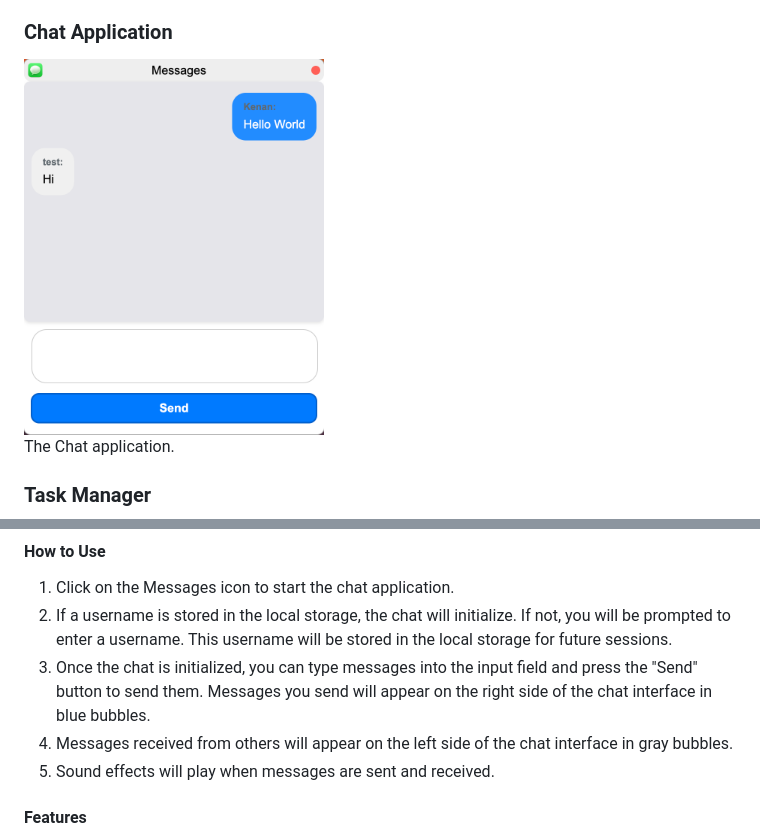
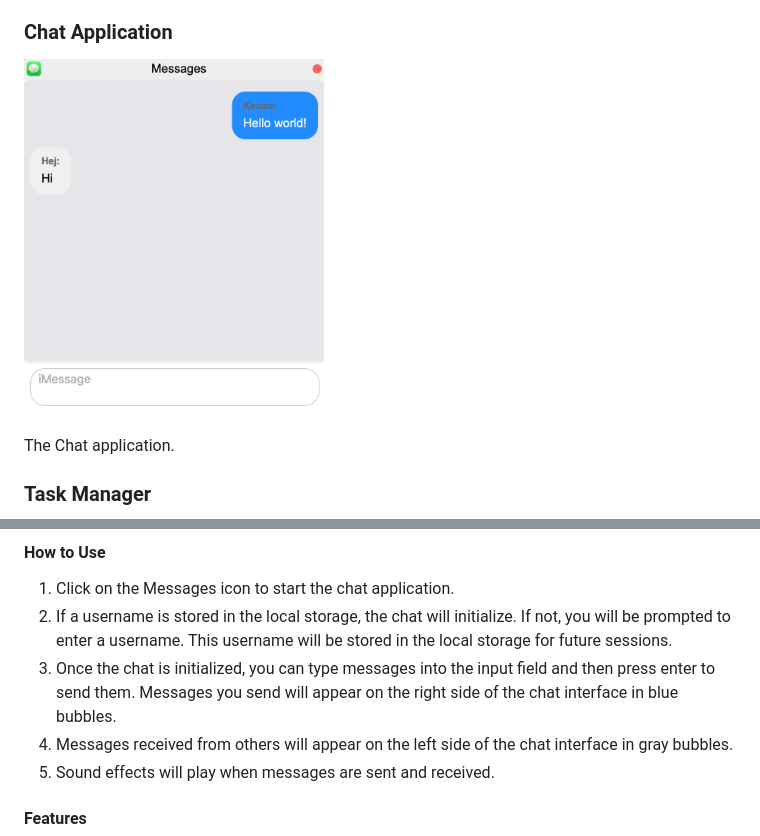
Before and after one commit to Knoz9/Web-A3-PersonalWebDesktop, a Markdown page: README.md, 2 parts joined by grey strips. Drawn GitHub-style; pictures changed too: img/chat_app_screenshot.png.

```diff
--- a/README.md
+++ b/README.md
@@ -120,7 +120,7 @@ The chat application mimics the iMessage interface, displaying chat bubbles in d
 
 1. Click on the Messages icon to start the chat application.
 2. If a username is stored in the local storage, the chat will initialize. If not, you will be prompted to enter a username. This username will be stored in the local storage for future sessions.
-3. Once the chat is initialized, you can type messages into the input field and press the "Send" button to send them. Messages you send will appear on the right side of the chat interface in blue bubbles.
+3. Once the chat is initialized, you can type messages into the input field and then press enter to send them. Messages you send will appear on the right side of the chat interface in blue bubbles.
 4. Messages received from others will appear on the left side of the chat interface in gray bubbles.
 5. Sound effects will play when messages are sent and received.
 
```
Also changed, not shown: 3 other files.
